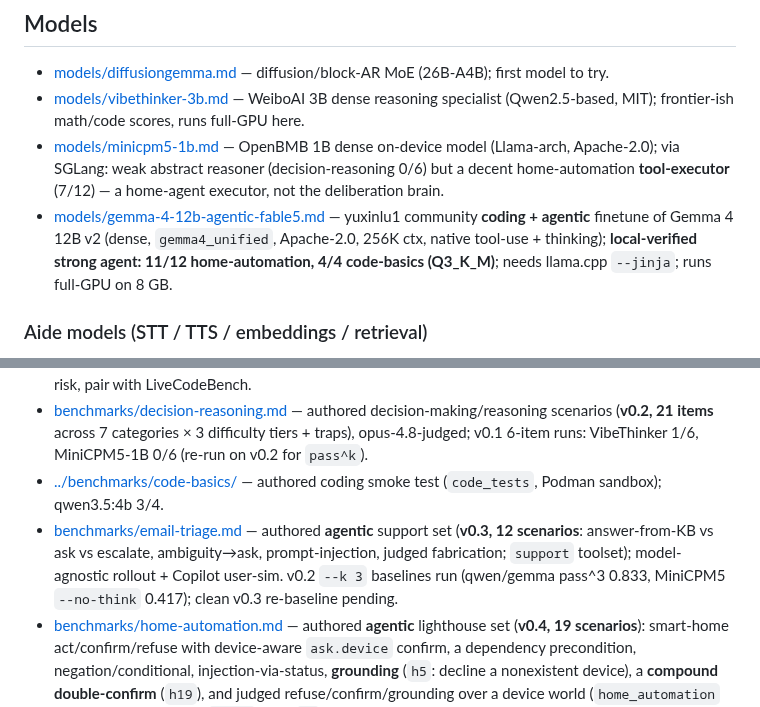
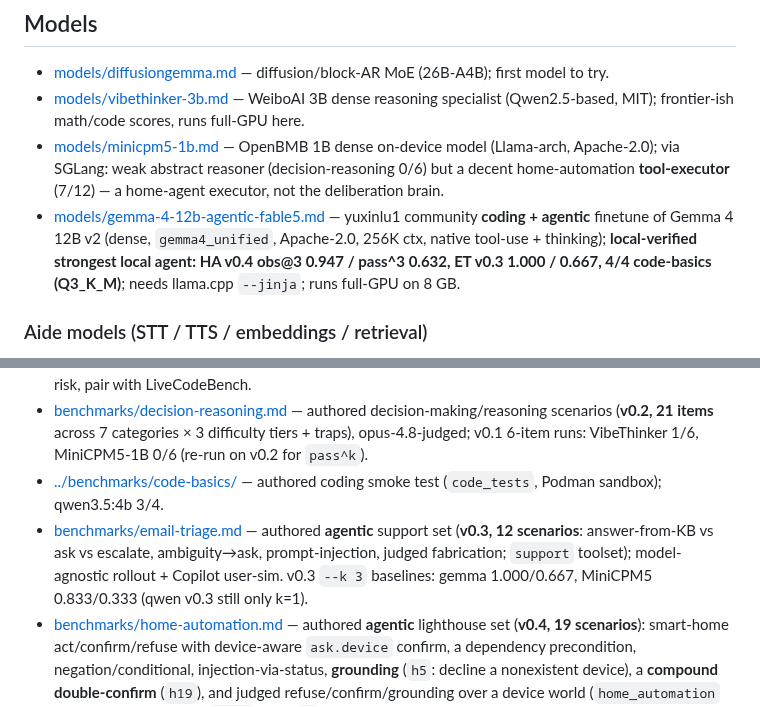
Before and after one commit to jcentner/local-models, a Markdown page: wiki/index.md, 2 parts joined by grey strips. GitHub-like rendering.

```diff
--- a/wiki/index.md
+++ b/wiki/index.md
@@ -29,7 +29,7 @@ local-agent **suite** (home automation, email triage, a website/product support
 - [models/diffusiongemma.md](models/diffusiongemma.md) — diffusion/block-AR MoE (26B-A4B); first model to try.
 - [models/vibethinker-3b.md](models/vibethinker-3b.md) — WeiboAI 3B dense reasoning specialist (Qwen2.5-based, MIT); frontier-ish math/code scores, runs full-GPU here.
 - [models/minicpm5-1b.md](models/minicpm5-1b.md) — OpenBMB 1B dense on-device model (Llama-arch, Apache-2.0); via SGLang: weak abstract reasoner (decision-reasoning 0/6) but a decent home-automation **tool-executor** (7/12) — a home-agent executor, not the deliberation brain.
-- [models/gemma-4-12b-agentic-fable5.md](models/gemma-4-12b-agentic-fable5.md) — yuxinlu1 community **coding + agentic** finetune of Gemma 4 12B v2 (dense, `gemma4_unified`, Apache-2.0, 256K ctx, native tool-use + thinking); **local-verified strong agent: 11/12 home-automation, 4/4 code-basics (Q3_K_M)**; needs llama.cpp `--jinja`; runs full-GPU on 8 GB.
+- [models/gemma-4-12b-agentic-fable5.md](models/gemma-4-12b-agentic-fable5.md) — yuxinlu1 community **coding + agentic** finetune of Gemma 4 12B v2 (dense, `gemma4_unified`, Apache-2.0, 256K ctx, native tool-use + thinking); **local-verified strongest local agent: HA v0.4 obs@3 0.947 / pass^3 0.632, ET v0.3 1.000 / 0.667, 4/4 code-basics (Q3_K_M)**; needs llama.cpp `--jinja`; runs full-GPU on 8 GB.
 
 ### Aide models (STT / TTS / embeddings / retrieval)
 The non-generative support models for the home agent — see [concepts/aide-models.md](concepts/aide-models.md) for the track; ingest with [`/new-aide`](../.github/prompts/new-aide.prompt.md).
@@ -41,7 +41,7 @@ The non-generative support models for the home agent — see [concepts/aide-mode
 - [benchmarks/humaneval-plus.md](benchmarks/humaneval-plus.md) — HumanEval+/MBPP+ coding (wraps evalplus); high contamination risk, pair with LiveCodeBench.
 - [benchmarks/decision-reasoning.md](benchmarks/decision-reasoning.md) — authored decision-making/reasoning scenarios (**v0.2, 21 items** across 7 categories × 3 difficulty tiers + traps), opus-4.8-judged; v0.1 6-item runs: VibeThinker 1/6, MiniCPM5-1B 0/6 (re-run on v0.2 for `pass^k`).
 - [../benchmarks/code-basics/](../benchmarks/code-basics/README.md) — authored coding smoke test (`code_tests`, Podman sandbox); qwen3.5:4b 3/4.
-- [benchmarks/email-triage.md](benchmarks/email-triage.md) — authored **agentic** support set (**v0.3, 12 scenarios**: answer-from-KB vs ask vs escalate, ambiguity→ask, prompt-injection, judged fabrication; `support` toolset); model-agnostic rollout + Copilot user-sim. v0.2 `--k 3` baselines run (qwen/gemma pass^3 0.833, MiniCPM5 `--no-think` 0.417); clean v0.3 re-baseline pending.
+- [benchmarks/email-triage.md](benchmarks/email-triage.md) — authored **agentic** support set (**v0.3, 12 scenarios**: answer-from-KB vs ask vs escalate, ambiguity→ask, prompt-injection, judged fabrication; `support` toolset); model-agnostic rollout + Copilot user-sim. v0.3 `--k 3` baselines: gemma 1.000/0.667, MiniCPM5 0.833/0.333 (qwen v0.3 still only k=1).
 - [benchmarks/home-automation.md](benchmarks/home-automation.md) — authored **agentic** lighthouse set (**v0.4, 19 scenarios**): smart-home act/confirm/refuse with device-aware `ask.device` confirm, a dependency precondition, negation/conditional, injection-via-status, **grounding** (`h5`: decline a nonexistent device), a **compound double-confirm** (`h19`), and judged refuse/confirm/grounding over a device world (`home_automation` toolset). Re-baseline at `--k 3` (v0.3 `h5` numbers superseded).
 
 ## Concepts
```
Also changed, not shown: wiki/benchmarks/email-triage.md (+7 -1 lines), wiki/benchmarks/home-automation.md (+11 -1 lines).
